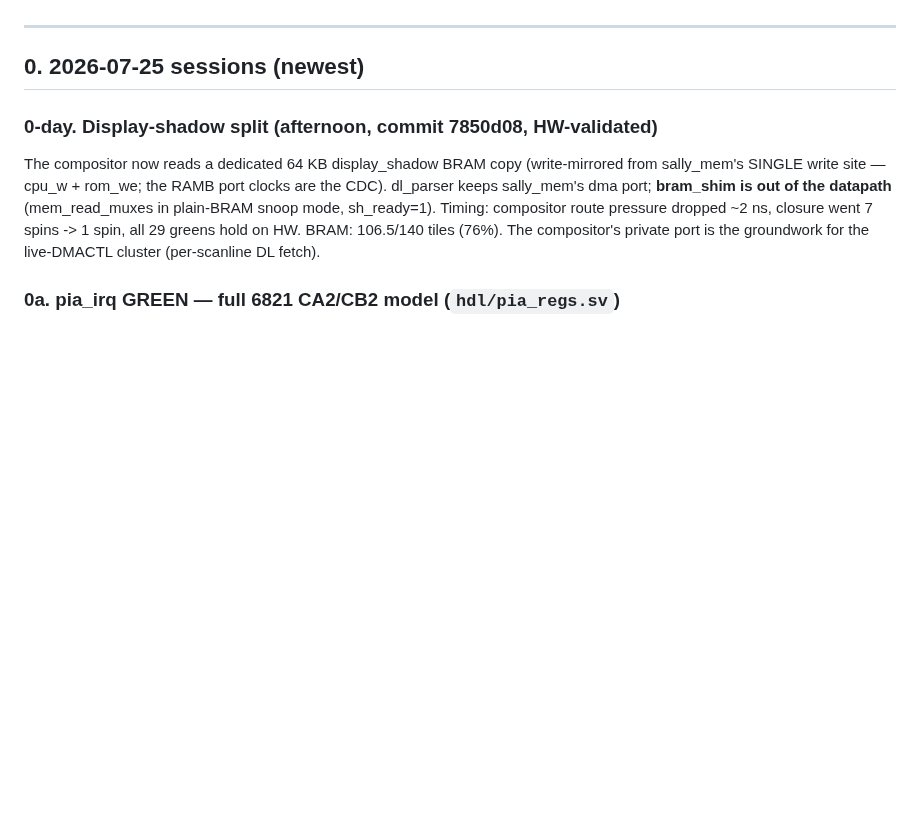
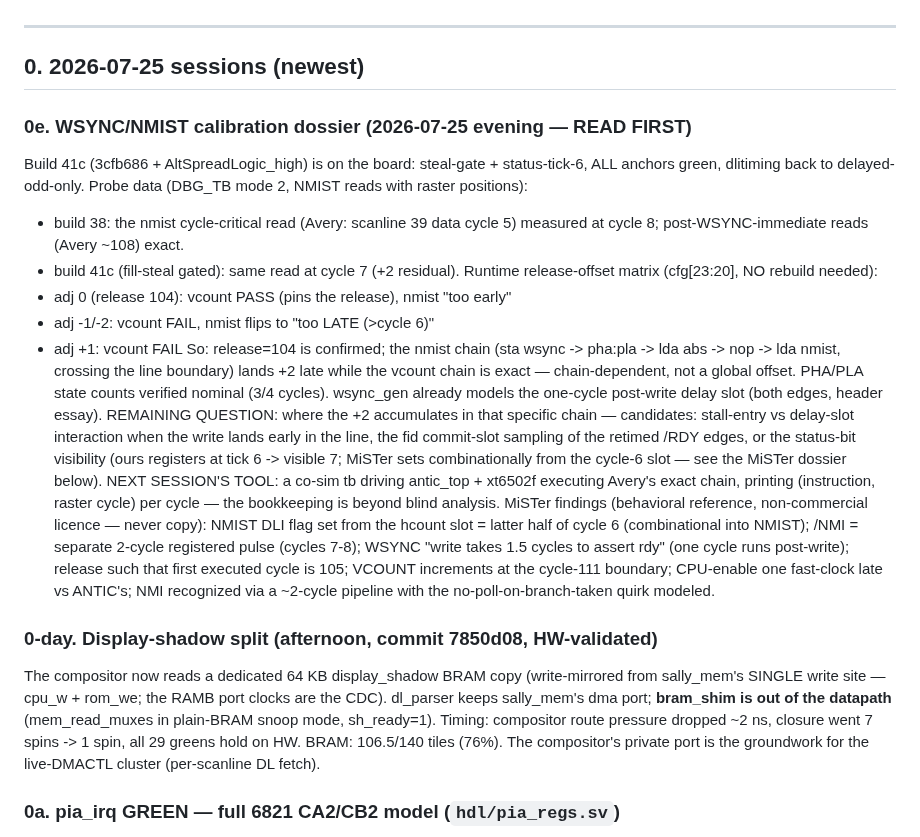
Before and after one commit to ThrudTheBarbarian/fpga-xt, a Markdown page: docs/a800/HANDOFF.md, the part around the change. Rendered like a GitHub page; blank space fills up the shorter version.

Commit message:
docs(a800): WSYNC/NMIST calibration dossier — probe data, offset matrix, MiSTer findings

```diff
--- a/docs/a800/HANDOFF.md
+++ b/docs/a800/HANDOFF.md
@@ -14,6 +14,40 @@ build regenerates the ps7_init tree under the JTAG scripts).
 ---
 
 ## 0. 2026-07-25 sessions (newest)
+
+### 0e. WSYNC/NMIST calibration dossier (2026-07-25 evening — READ FIRST)
+Build 41c (3cfb686 + AltSpreadLogic_high) is on the board: steal-gate +
+status-tick-6, ALL anchors green, dlitiming back to delayed-odd-only.
+Probe data (DBG_TB mode 2, NMIST reads with raster positions):
+ * build 38: the nmist cycle-critical read (Avery: scanline 39 data cycle
+   5) measured at cycle 8; post-WSYNC-immediate reads (Avery ~108) exact.
+ * build 41c (fill-steal gated): same read at cycle 7 (+2 residual).
+Runtime release-offset matrix (cfg[23:20], NO rebuild needed):
+ * adj 0 (release 104): vcount PASS (pins the release), nmist "too early"
+ * adj -1/-2: vcount FAIL, nmist flips to "too LATE (>cycle 6)"
+ * adj +1: vcount FAIL
+So: release=104 is confirmed; the nmist chain (sta wsync -> pha:pla ->
+lda abs -> nop -> lda nmist, crossing the line boundary) lands +2 late
+while the vcount chain is exact — chain-dependent, not a global offset.
+PHA/PLA state counts verified nominal (3/4 cycles).  wsync_gen already
+models the one-cycle post-write delay slot (both edges, header essay).
+REMAINING QUESTION: where the +2 accumulates in that specific chain —
+candidates: stall-entry vs delay-slot interaction when the write lands
+early in the line, the fid commit-slot sampling of the retimed /RDY
+edges, or the status-bit visibility (ours registers at tick 6 -> visible
+7; MiSTer sets combinationally from the cycle-6 slot — see the MiSTer
+dossier below).  NEXT SESSION'S TOOL: a co-sim tb driving antic_top +
+xt6502f executing Avery's exact chain, printing (instruction, raster
+cycle) per cycle — the bookkeeping is beyond blind analysis.
+MiSTer findings (behavioral reference, non-commercial licence — never
+copy): NMIST DLI flag set from the hcount slot = latter half of cycle 6
+(combinational into NMIST); /NMI = separate 2-cycle registered pulse
+(cycles 7-8); WSYNC "write takes 1.5 cycles to assert rdy" (one cycle
+runs post-write); release such that first executed cycle is 105; VCOUNT
+increments at the cycle-111 boundary; CPU-enable one fast-clock late vs
+ANTIC's; NMI recognized via a ~2-cycle pipeline with the
+no-poll-on-branch-taken quirk modeled.
+
 
 ### 0-day. Display-shadow split (afternoon, commit 7850d08, HW-validated)
 The compositor now reads a dedicated 64 KB display_shadow BRAM copy
```
